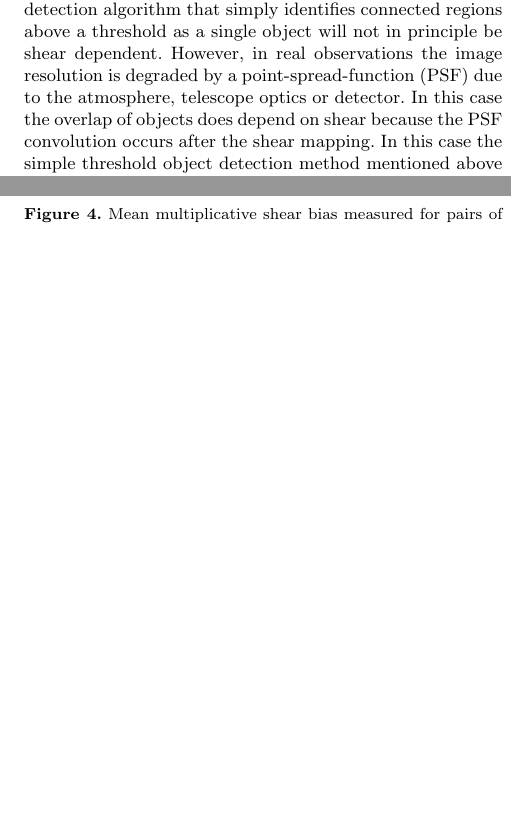
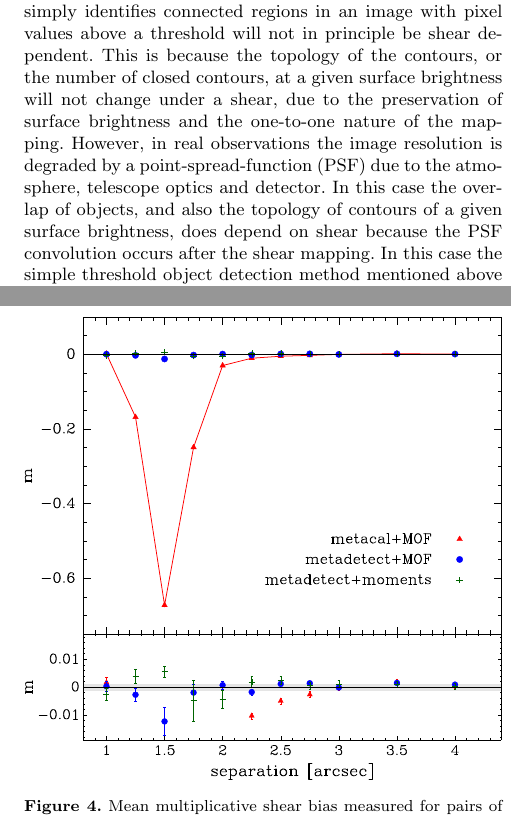
Before and after one commit to esheldon/metadetect-paper, a LaTeX paper (mdet.tex): two parts of the columns of pages 2 and 7 of 11, joined at a grey line, cut at the place of the change, the shorter picture padded with empty space. Compiled offline with pdfLaTeX; a LaTeX package or settings file that is missing is left out.

Commit message:
clarify topology arguments

```diff
--- a/mdet.tex
+++ b/mdet.tex
@@ -141,14 +141,18 @@ fraction of the light in each pixel to each detected object.  In this work, for
 the sake of brevity, we will use the terms ``detection'' and ``object
 detection'' interchangeably.
 
-In the weak shear regime, the lensing mapping is a simple shear transformation
-that preserves surface brightness \citep{SchneiderBook92}. For such a mapping,
-object detection need not be shear dependent. For example, an object detection
-algorithm that simply identifies connected regions above a threshold as a
-single object will not in principle be shear dependent. However, in real
-observations the image resolution is degraded by a point-spread-function (PSF)
-due to the atmosphere, telescope optics or detector. In this case the overlap
-of objects does depend on shear because the PSF convolution occurs after the
+In the weak shear regime, the lensing mapping is one-to-one and preserves
+surface brightness \citep{SchneiderBook92}. For such a mapping, object
+detection need not be shear dependent. For example, an object detection
+algorithm that simply identifies connected regions in an image with pixel
+values above a threshold will not in principle be shear dependent.  This is
+because the topology of the contours, or the number of closed contours, at a
+given surface brightness will not change under a shear, due to the preservation
+of surface brightness and the one-to-one nature of the mapping.  However, in
+real observations the image resolution is degraded by a point-spread-function
+(PSF) due to the atmosphere, telescope optics and detector. In this case the
+overlap of objects, and also the topology of contours of a given surface
+brightness, does depend on shear because the PSF convolution occurs after the
 shear mapping.  In this case the simple threshold object detection method
 mentioned above will manifest a shear-dependent object detection bias. This
 effect is demonstrated in figure \ref{fig:toy}.  Note this effect is present
```
Also changed, not shown: mdet.tex (22 more changed lines).
